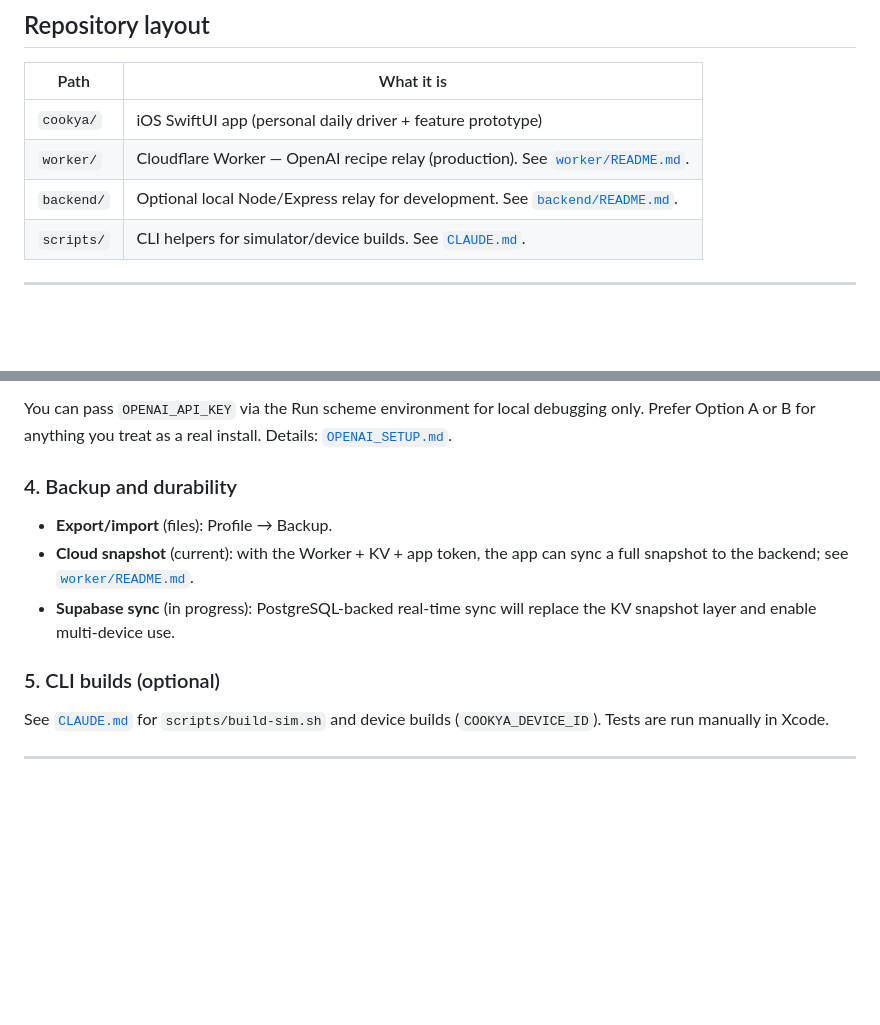
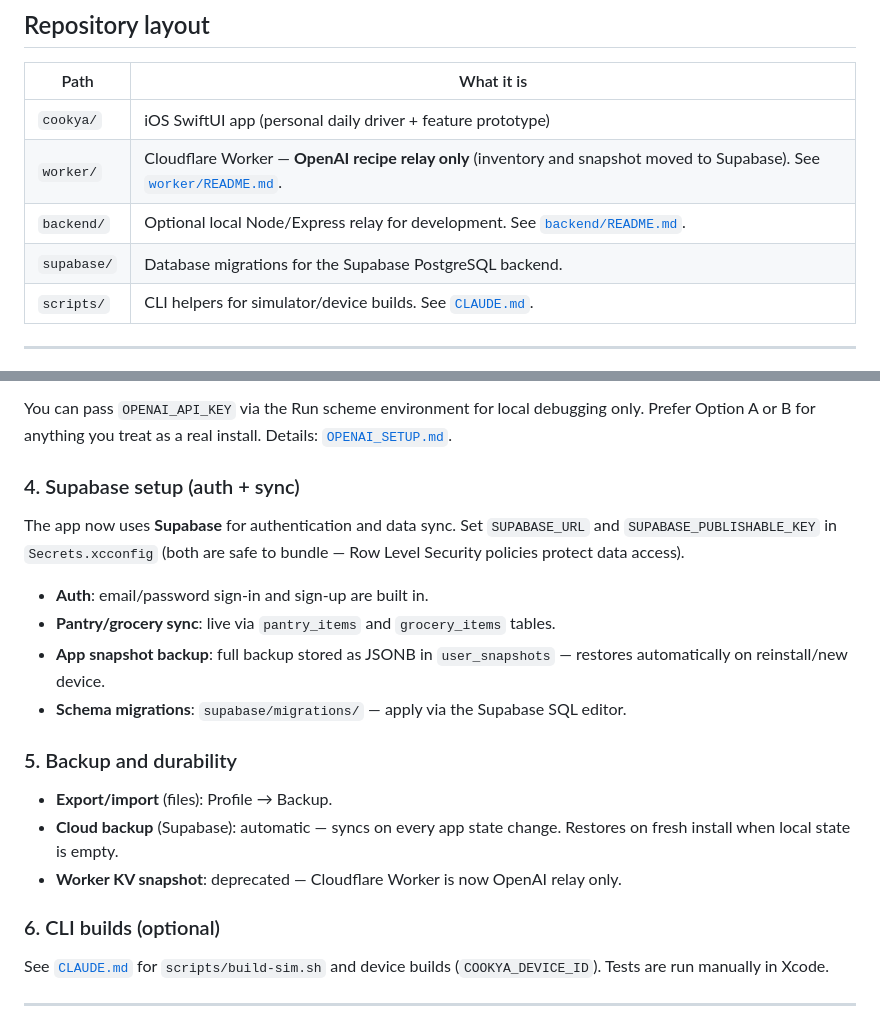
Before and after one commit to adikri/cookya, a Markdown page: README.md, 2 parts joined by grey strips. Drawn GitHub-style; blank space fills up the shorter version.

Commit message:
Session 6 wrap-up: update README for Supabase architecture and session WORKLOG
Co-Authored-By: Claude Sonnet 4.6 <noreply@anthropic.com>

```diff
--- a/README.md
+++ b/README.md
@@ -13,8 +13,9 @@ This repository contains the **iPhone app** plus optional **backends** so you ca
 | Path | What it is |
 |------|----------------|
 | `cookya/` | iOS SwiftUI app (personal daily driver + feature prototype) |
-| `worker/` | Cloudflare Worker — OpenAI recipe relay (production). See [`worker/README.md`](worker/README.md). |
+| `worker/` | Cloudflare Worker — **OpenAI recipe relay only** (inventory and snapshot moved to Supabase). See [`worker/README.md`](worker/README.md). |
 | `backend/` | Optional local Node/Express relay for development. See [`backend/README.md`](backend/README.md). |
+| `supabase/` | Database migrations for the Supabase PostgreSQL backend. |
 | `scripts/` | CLI helpers for simulator/device builds. See [`CLAUDE.md`](CLAUDE.md). |
 
 ---
@@ -60,13 +61,22 @@ Full detail: [`OPENAI_SETUP.md`](OPENAI_SETUP.md).
 
 You can pass `OPENAI_API_KEY` via the Run scheme environment for local debugging only. Prefer Option A or B for anything you treat as a real install. Details: [`OPENAI_SETUP.md`](OPENAI_SETUP.md).
 
-### 4. Backup and durability
+### 4. Supabase setup (auth + sync)
+
+The app now uses **Supabase** for authentication and data sync. Set `SUPABASE_URL` and `SUPABASE_PUBLISHABLE_KEY` in `Secrets.xcconfig` (both are safe to bundle — Row Level Security policies protect data access).
+
+- **Auth**: email/password sign-in and sign-up are built in.
+- **Pantry/grocery sync**: live via `pantry_items` and `grocery_items` tables.
+- **App snapshot backup**: full backup stored as JSONB in `user_snapshots` — restores automatically on reinstall/new device.
+- **Schema migrations**: `supabase/migrations/` — apply via the Supabase SQL editor.
+
+### 5. Backup and durability
 
 - **Export/import** (files): Profile → Backup.
-- **Cloud snapshot** (current): with the Worker + KV + app token, the app can sync a full snapshot to the backend; see [`worker/README.md`](worker/README.md).
-- **Supabase sync** (in progress): PostgreSQL-backed real-time sync will replace the KV snapshot layer and enable multi-device use.
+- **Cloud backup** (Supabase): automatic — syncs on every app state change. Restores on fresh install when local state is empty.
+- **Worker KV snapshot**: deprecated — Cloudflare Worker is now OpenAI relay only.
 
-### 5. CLI builds (optional)
+### 6. CLI builds (optional)
 
 See [`CLAUDE.md`](CLAUDE.md) for `scripts/build-sim.sh` and device builds (`COOKYA_DEVICE_ID`). Tests are run manually in Xcode.
 
```
Also changed, not shown: WORKLOG.md (+4 -2 lines).
